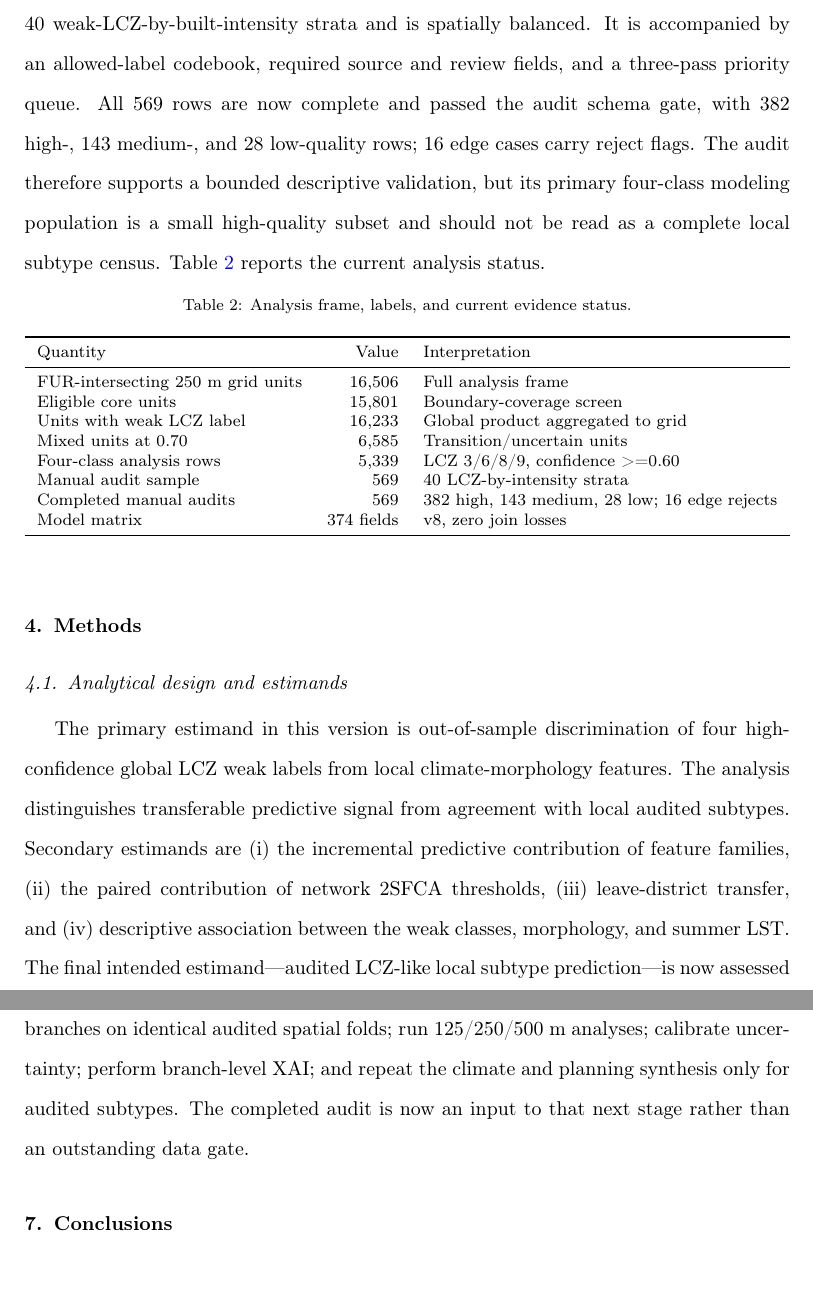
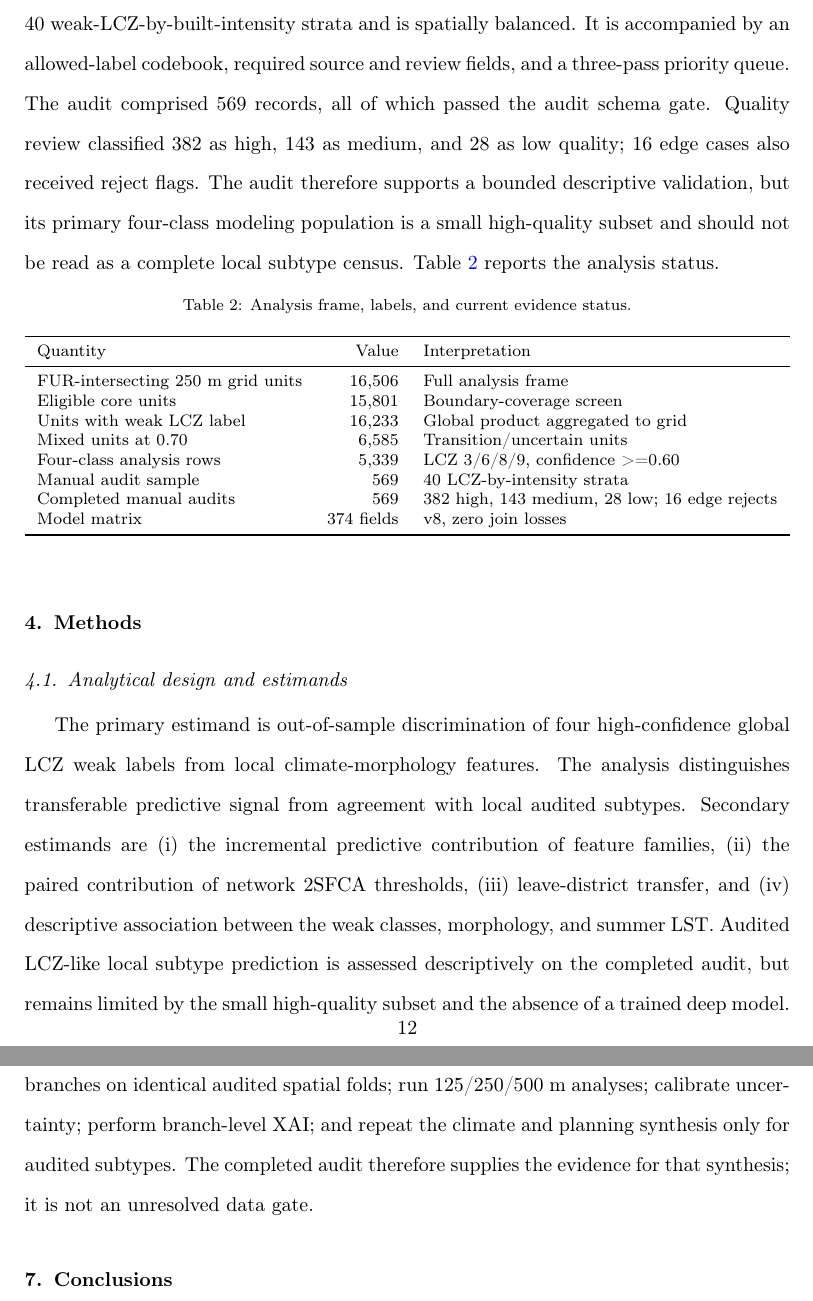
Before and after one commit to YusufEminoglu/climorfa, a LaTeX paper (paper/manuscript/src/main.tex, which reads paper/manuscript/src/sections/discussion.tex, paper/manuscript/src/sections/methodology.tex, paper/manuscript/src/sections/study_area_data.tex): two parts of pages 12 and 37 of 56, joined at a grey line, cut so that both start at the same text. Compiled offline with pdfLaTeX.

Commit message:
Polish completed-study manuscript voice

```diff
--- a/paper/manuscript/src/sections/discussion.tex
+++ b/paper/manuscript/src/sections/discussion.tex
@@ -161,4 +161,4 @@ These limitations define a finite completion path: train raster and
 figure-ground branches on identical audited spatial folds; run 125/250/500 m
 analyses; calibrate uncertainty; perform branch-level XAI; and repeat the
 climate and planning synthesis only for audited subtypes. The completed audit
-is now an input to that next stage rather than an outstanding data gate.
+therefore supplies the evidence for that synthesis; it is not an unresolved data gate.
--- a/paper/manuscript/src/sections/methodology.tex
+++ b/paper/manuscript/src/sections/methodology.tex
@@ -2,15 +2,15 @@
 
 \subsection{Analytical design and estimands}
 
-The primary estimand in this version is out-of-sample discrimination of four
+The primary estimand is out-of-sample discrimination of four
 high-confidence global LCZ weak labels from local climate-morphology features.
 The analysis distinguishes transferable predictive signal from agreement with
 local audited subtypes. Secondary estimands are (i) the
 incremental predictive contribution of feature families, (ii) the paired
 contribution of network 2SFCA thresholds, (iii) leave-district transfer, and
 (iv) descriptive association between the weak classes, morphology, and summer
-LST. The final intended estimand---audited LCZ-like local subtype prediction---is
-now assessed descriptively on the completed audit, but remains limited by the
+LST. Audited LCZ-like local subtype prediction is
+assessed descriptively on the completed audit, but remains limited by the
 small high-quality subset and the absence of a trained deep model.
 
 The workflow is summarized in Figure~\ref{fig:workflow}. Data transformations,
--- a/paper/manuscript/src/sections/study_area_data.tex
+++ b/paper/manuscript/src/sections/study_area_data.tex
@@ -89,11 +89,11 @@ classes 1--10, confidence at least 0.60, and at least 100 observations per
 class. This retained 5,339 grid units in LCZ 3, 6, 8, and 9. A separate 569-unit
 manual-audit sample spans 40 weak-LCZ-by-built-intensity strata and is spatially
 balanced. It is accompanied by an allowed-label codebook, required source and
-review fields, and a three-pass priority queue. All 569 rows are now complete
-and passed the audit schema gate, with 382 high-, 143 medium-, and 28 low-quality
-rows; 16 edge cases carry reject flags. The audit therefore supports a bounded
+review fields, and a three-pass priority queue. The audit comprised 569 records,
+all of which passed the audit schema gate. Quality review classified 382 as high, 143 as medium, and 28 as low quality;
+16 edge cases also received reject flags. The audit therefore supports a bounded
 descriptive validation, but its primary four-class modeling population is a
 small high-quality subset and should not be read as a complete local subtype
-census. Table~\ref{tab:analysis_frame} reports the current analysis status.
+census. Table~\ref{tab:analysis_frame} reports the analysis status.
 
 \input{tables/generated/table_2_analysis_frame}
```
Also changed, not shown: paper/manuscript/src/sections/appendix.tex (+1 -1 lines), paper/manuscript/src/sections/conclusions.tex (+2 -2 lines), paper/manuscript/src/sections/declarations.tex (+3 -3 lines), paper/manuscript/src/sections/introduction.tex (+1 -1 lines), paper/manuscript/src/sections/results.tex (+1 -1 lines), paper/manuscript/src/sections/titleAbstract.tex (line endings or trailing spaces), paper/manuscript/src/sections/discussion.tex (2 more changed lines), paper/manuscript/src/sections/methodology.tex (6 more changed lines), paper/manuscript/src/sections/study_area_data.tex (2 more changed lines).
